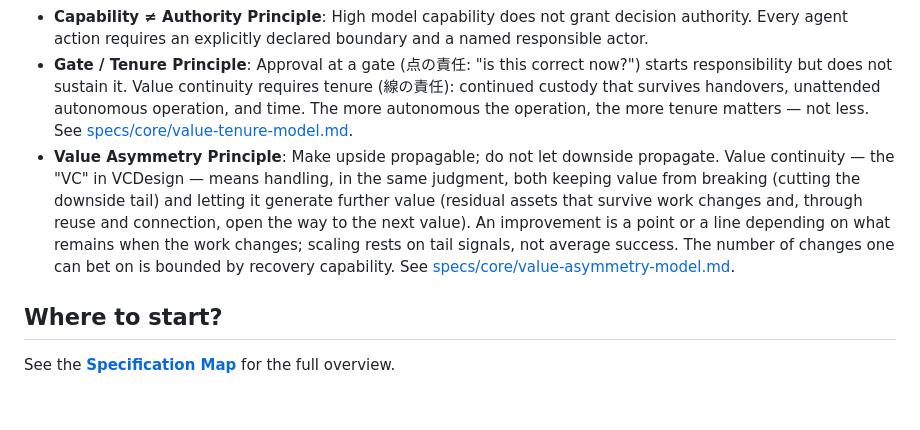
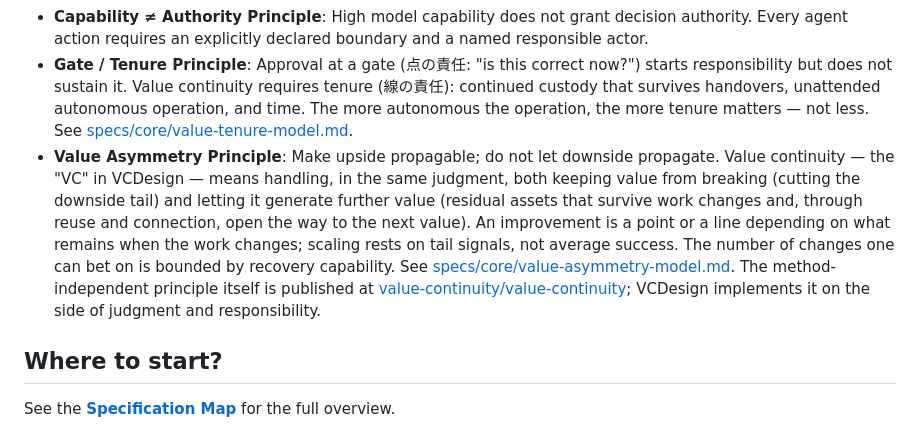
Before and after one commit to VCDesign-org/vcdesign, a Markdown page: README.md, the part around the change. GitHub-like rendering; blank space fills up the shorter version.

```diff
--- a/README.md
+++ b/README.md
@@ -36,7 +36,7 @@ LLMs belong primarily in the Semantic Loop, while growth is defined as improved
 - **Δ-Driven Principle**: Systems operate based on detecting deviations (Δ) from preconditions.
 - **Capability ≠ Authority Principle**: High model capability does not grant decision authority. Every agent action requires an explicitly declared boundary and a named responsible actor.
 - **Gate / Tenure Principle**: Approval at a gate (点の責任: "is this correct now?") starts responsibility but does not sustain it. Value continuity requires tenure (線の責任): continued custody that survives handovers, unattended autonomous operation, and time. The more autonomous the operation, the more tenure matters — not less. See [specs/core/value-tenure-model.md](specs/core/value-tenure-model.md).
-- **Value Asymmetry Principle**: Make upside propagable; do not let downside propagate. Value continuity — the "VC" in VCDesign — means handling, in the same judgment, both keeping value from breaking (cutting the downside tail) and letting it generate further value (residual assets that survive work changes and, through reuse and connection, open the way to the next value). An improvement is a point or a line depending on what remains when the work changes; scaling rests on tail signals, not average success. The number of changes one can bet on is bounded by recovery capability. See [specs/core/value-asymmetry-model.md](specs/core/value-asymmetry-model.md).
+- **Value Asymmetry Principle**: Make upside propagable; do not let downside propagate. Value continuity — the "VC" in VCDesign — means handling, in the same judgment, both keeping value from breaking (cutting the downside tail) and letting it generate further value (residual assets that survive work changes and, through reuse and connection, open the way to the next value). An improvement is a point or a line depending on what remains when the work changes; scaling rests on tail signals, not average success. The number of changes one can bet on is bounded by recovery capability. See [specs/core/value-asymmetry-model.md](specs/core/value-asymmetry-model.md). The method-independent principle itself is published at [value-continuity/value-continuity](https://github.com/value-continuity/value-continuity); VCDesign implements it on the side of judgment and responsibility.
 
 ## Where to start?
 See the **[Specification Map](specs/map.md)** for the full overview.
```
Also changed, not shown: README.ja.md (+1 -1 lines), specs/core/value-asymmetry-model.md (+1 -0 lines).
